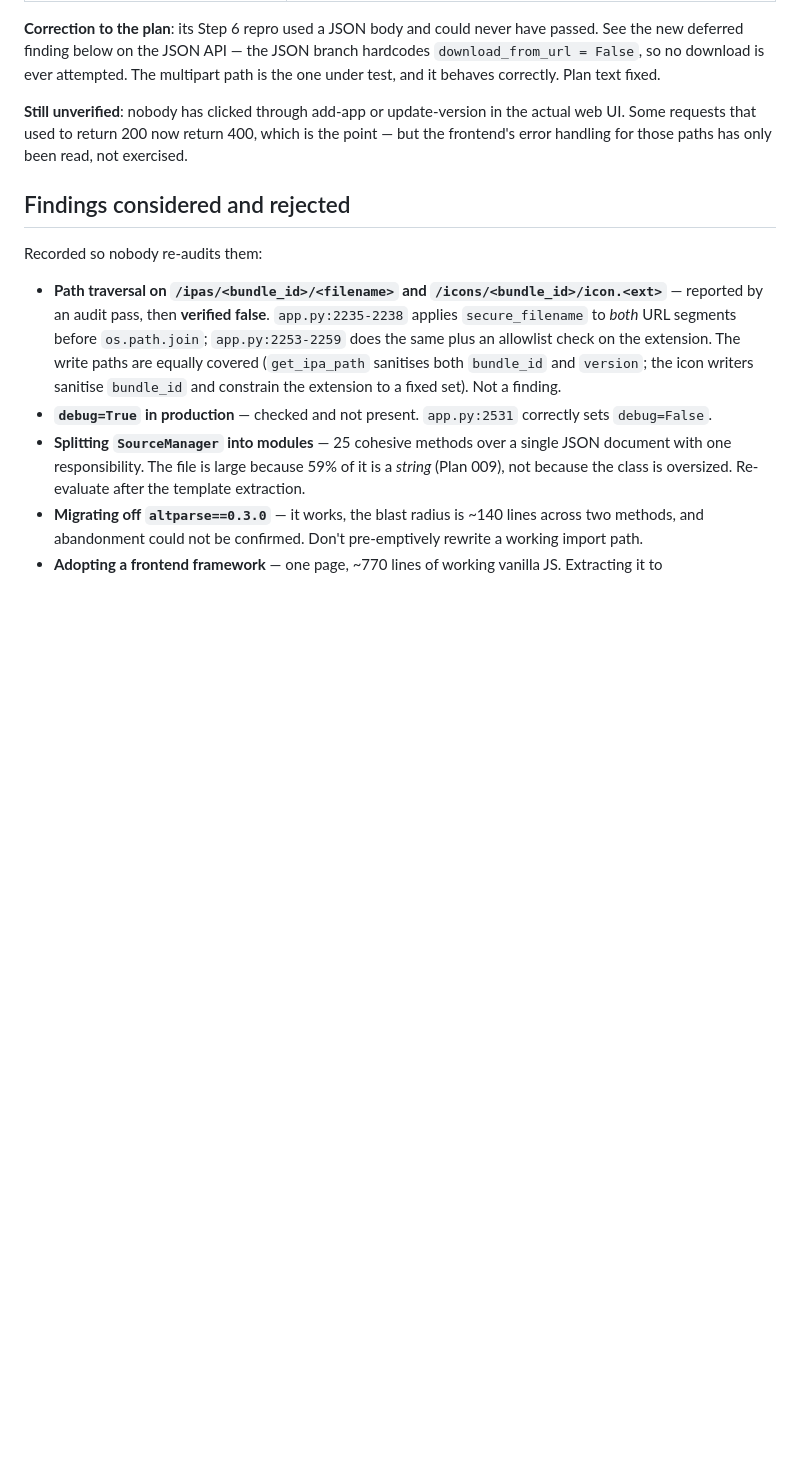
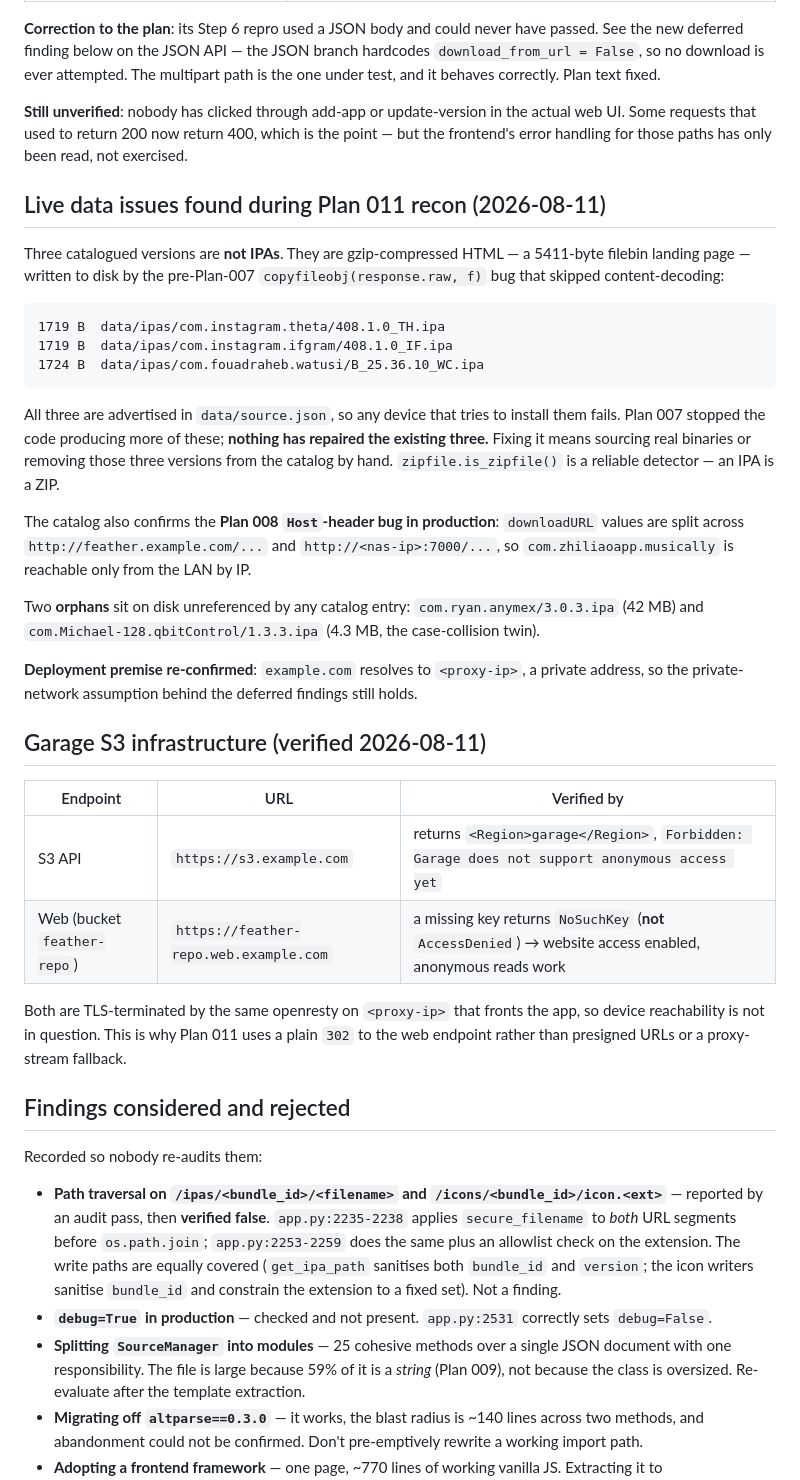
Before and after one commit to t1nk333r/feather, a Markdown page: plans/README.md, the part around one of its changes. Drawn GitHub-style; blank space fills up the shorter version.

````diff
--- a/plans/README.md
+++ b/plans/README.md
@@ -118,6 +121,33 @@ Run during review, since the executor's worktree has no `data/`/`.env` and so co
 
 **Still unverified**: nobody has clicked through add-app or update-version in the actual web UI. Some requests that used to return 200 now return 400, which is the point — but the frontend's error handling for those paths has only been read, not exercised.
 
+## Live data issues found during Plan 011 recon (2026-08-11)
+
+Three catalogued versions are **not IPAs**. They are gzip-compressed HTML — a 5411-byte filebin landing page — written to disk by the pre-Plan-007 `copyfileobj(response.raw, f)` bug that skipped content-decoding:
+
+```
+1719 B  data/ipas/com.instagram.theta/408.1.0_TH.ipa
+1719 B  data/ipas/com.instagram.ifgram/408.1.0_IF.ipa
+1724 B  data/ipas/com.fouadraheb.watusi/B_25.36.10_WC.ipa
+```
+
+All three are advertised in `data/source.json`, so any device that tries to install them fails. Plan 007 stopped the code producing more of these; **nothing has repaired the existing three.** Fixing it means sourcing real binaries or removing those three versions from the catalog by hand. `zipfile.is_zipfile()` is a reliable detector — an IPA is a ZIP.
+
+The catalog also confirms the **Plan 008 `Host`-header bug in production**: `downloadURL` values are split across `http://feather.example.com/...` and `http://<nas-ip>:7000/...`, so `com.zhiliaoapp.musically` is reachable only from the LAN by IP.
+
+Two **orphans** sit on disk unreferenced by any catalog entry: `com.ryan.anymex/3.0.3.ipa` (42 MB) and `com.Michael-128.qbitControl/1.3.3.ipa` (4.3 MB, the case-collision twin).
+
+**Deployment premise re-confirmed**: `example.com` resolves to `<proxy-ip>`, a private address, so the private-network assumption behind the deferred findings still holds.
+
+## Garage S3 infrastructure (verified 2026-08-11)
+
+| Endpoint | URL | Verified by |
+|---|---|---|
+| S3 API | `https://s3.example.com` | returns `<Region>garage</Region>`, `Forbidden: Garage does not support anonymous access yet` |
+| Web (bucket `feather-repo`) | `https://feather-repo.web.example.com` | a missing key returns `NoSuchKey` (**not** `AccessDenied`) → website access enabled, anonymous reads work |
+
+Both are TLS-terminated by the same openresty on `<proxy-ip>` that fronts the app, so device reachability is not in question. This is why Plan 011 uses a plain `302` to the web endpoint rather than presigned URLs or a proxy-stream fallback.
+
 ## Findings considered and rejected
 
 Recorded so nobody re-audits them:
````
Also changed, not shown: other parts of plans/README.md (+3 -0 lines), plans/011-garage-s3-ipa-storage.md (added, +429 -0 lines).
